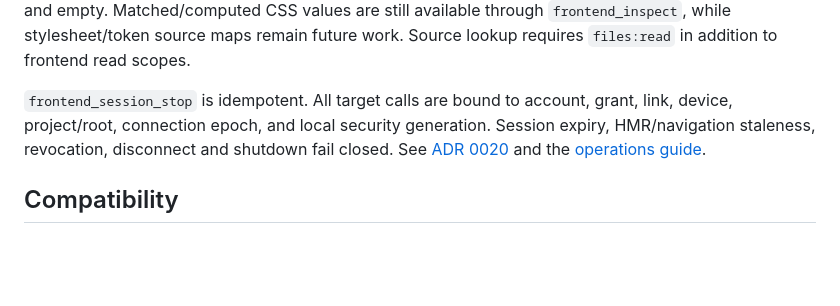
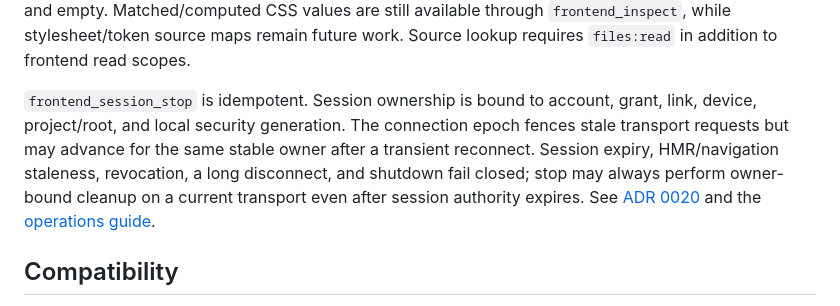
Before and after one commit to akbaramd/CoditoMcp, a Markdown page: docs/protocol/tools.md, the part around the change. Rendered like a GitHub page; blank space fills up the shorter version.

```diff
--- a/docs/protocol/tools.md
+++ b/docs/protocol/tools.md
@@ -264,9 +264,12 @@ and empty. Matched/computed CSS values are still available through
 `frontend_inspect`, while stylesheet/token source maps remain future work. Source
 lookup requires `files:read` in addition to frontend read scopes.
 
-`frontend_session_stop` is idempotent. All target calls are bound to account, grant,
-link, device, project/root, connection epoch, and local security generation. Session
-expiry, HMR/navigation staleness, revocation, disconnect and shutdown fail closed.
+`frontend_session_stop` is idempotent. Session ownership is bound to account, grant,
+link, device, project/root, and local security generation. The connection epoch fences
+stale transport requests but may advance for the same stable owner after a transient
+reconnect. Session expiry, HMR/navigation staleness, revocation, a long disconnect,
+and shutdown fail closed; stop may always perform owner-bound cleanup on a current
+transport even after session authority expires.
 See [ADR 0020](../adr/0020-managed-frontend-inspection.md) and the
 [operations guide](../operations/frontend-inspection.md).
 
```
Also changed, not shown: docs/adr/0020-managed-frontend-inspection.md (+7 -0 lines), docs/mvp-checklist.md (+2 -1 lines).
